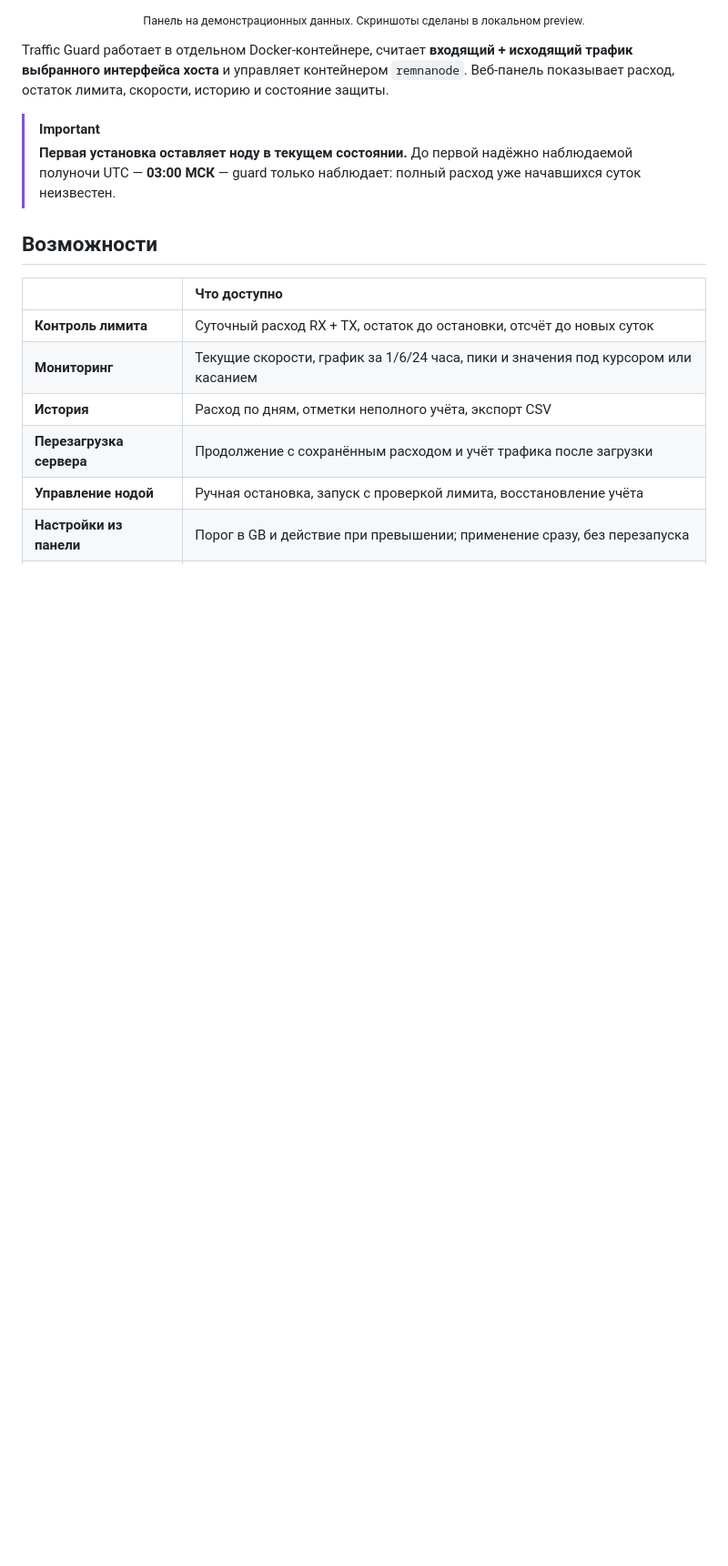
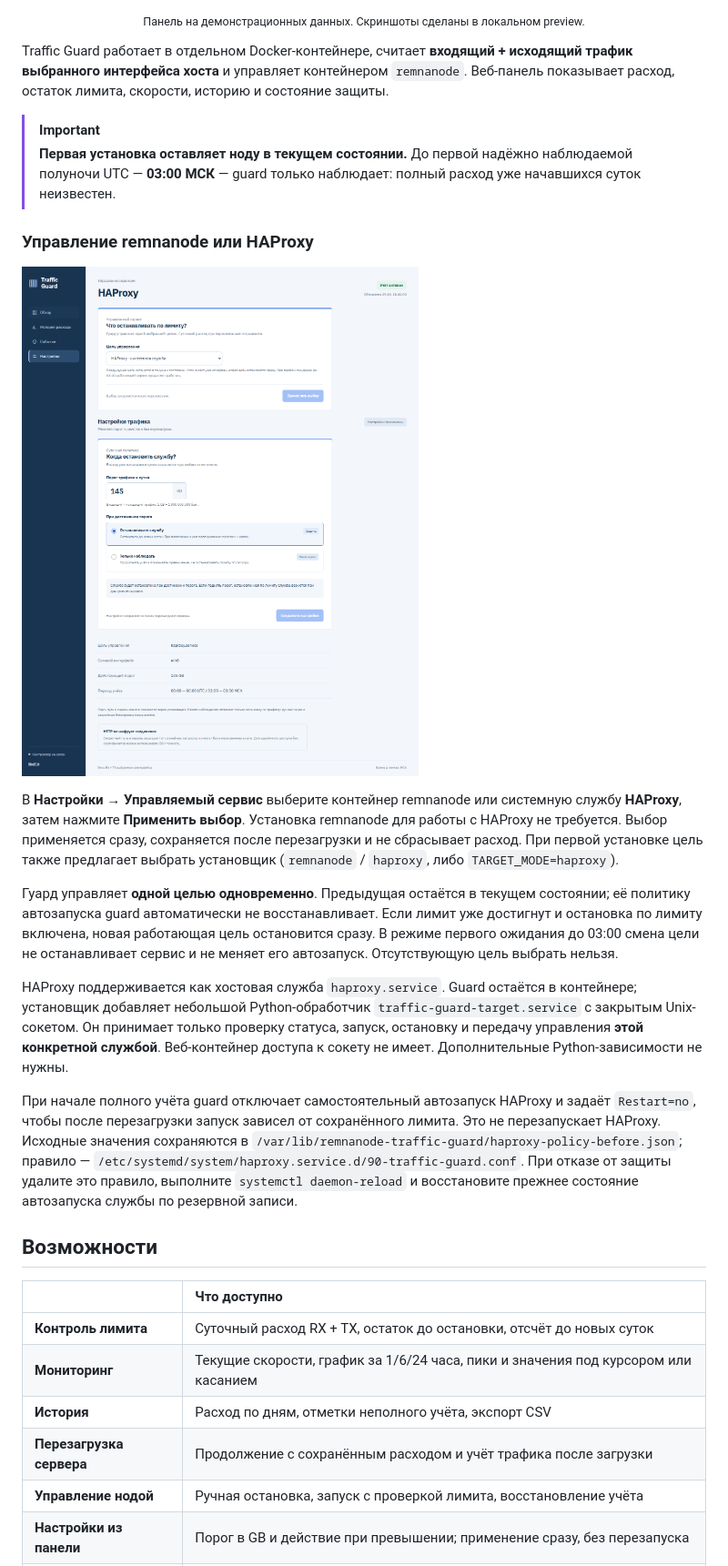
Before and after one commit to zavul0nn/RUVDS-Traffic-Guard, a Markdown page: README.md, the part around the change printed below. Shown: that part at 91% size. GitHub-like rendering; pictures changed too: artifacts/settings-target-desktop.png (added); blank space fills up the shorter version.

Commit message:
Add selectable HAProxy systemd target alongside remnanode

```diff
--- a/README.md
+++ b/README.md
@@ -22,6 +22,18 @@ Traffic Guard работает в отдельном Docker-контейнере
 
 > [!IMPORTANT]
 > **Первая установка оставляет ноду в текущем состоянии.** До первой надёжно наблюдаемой полуночи UTC — **03:00 МСК** — guard только наблюдает: полный расход уже начавшихся суток неизвестен.
+
+### Управление remnanode или HAProxy
+
+![Выбор управляемого сервиса в панели](artifacts/settings-target-desktop.png)
+
+В **Настройки → Управляемый сервис** выберите контейнер remnanode или системную службу **HAProxy**, затем нажмите **Применить выбор**. Установка remnanode для работы с HAProxy не требуется. Выбор применяется сразу, сохраняется после перезагрузки и не сбрасывает расход. При первой установке цель также предлагает выбрать установщик (`remnanode` / `haproxy`, либо `TARGET_MODE=haproxy`).
+
+Гуард управляет **одной целью одновременно**. Предыдущая остаётся в текущем состоянии; её политику автозапуска guard автоматически не восстанавливает. Если лимит уже достигнут и остановка по лимиту включена, новая работающая цель остановится сразу. В режиме первого ожидания до 03:00 смена цели не останавливает сервис и не меняет его автозапуск. Отсутствующую цель выбрать нельзя.
+
+HAProxy поддерживается как хостовая служба `haproxy.service`. Guard остаётся в контейнере; установщик добавляет небольшой Python-обработчик `traffic-guard-target.service` с закрытым Unix-сокетом. Он принимает только проверку статуса, запуск, остановку и передачу управления **этой конкретной службой**. Веб-контейнер доступа к сокету не имеет. Дополнительные Python-зависимости не нужны.
+
+При начале полного учёта guard отключает самостоятельный автозапуск HAProxy и задаёт `Restart=no`, чтобы после перезагрузки запуск зависел от сохранённого лимита. Это не перезапускает HAProxy. Исходные значения сохраняются в `/var/lib/remnanode-traffic-guard/haproxy-policy-before.json`; правило — `/etc/systemd/system/haproxy.service.d/90-traffic-guard.conf`. При отказе от защиты удалите это правило, выполните `systemctl daemon-reload` и восстановите прежнее состояние автозапуска службы по резервной записи.
 
 ## Возможности
 
```
Also changed, not shown: other parts of README.md (+2 -2 lines), VALIDATION.md (+7 -2 lines), artifacts/settings-target-mobile.png (added), 16 other files.
